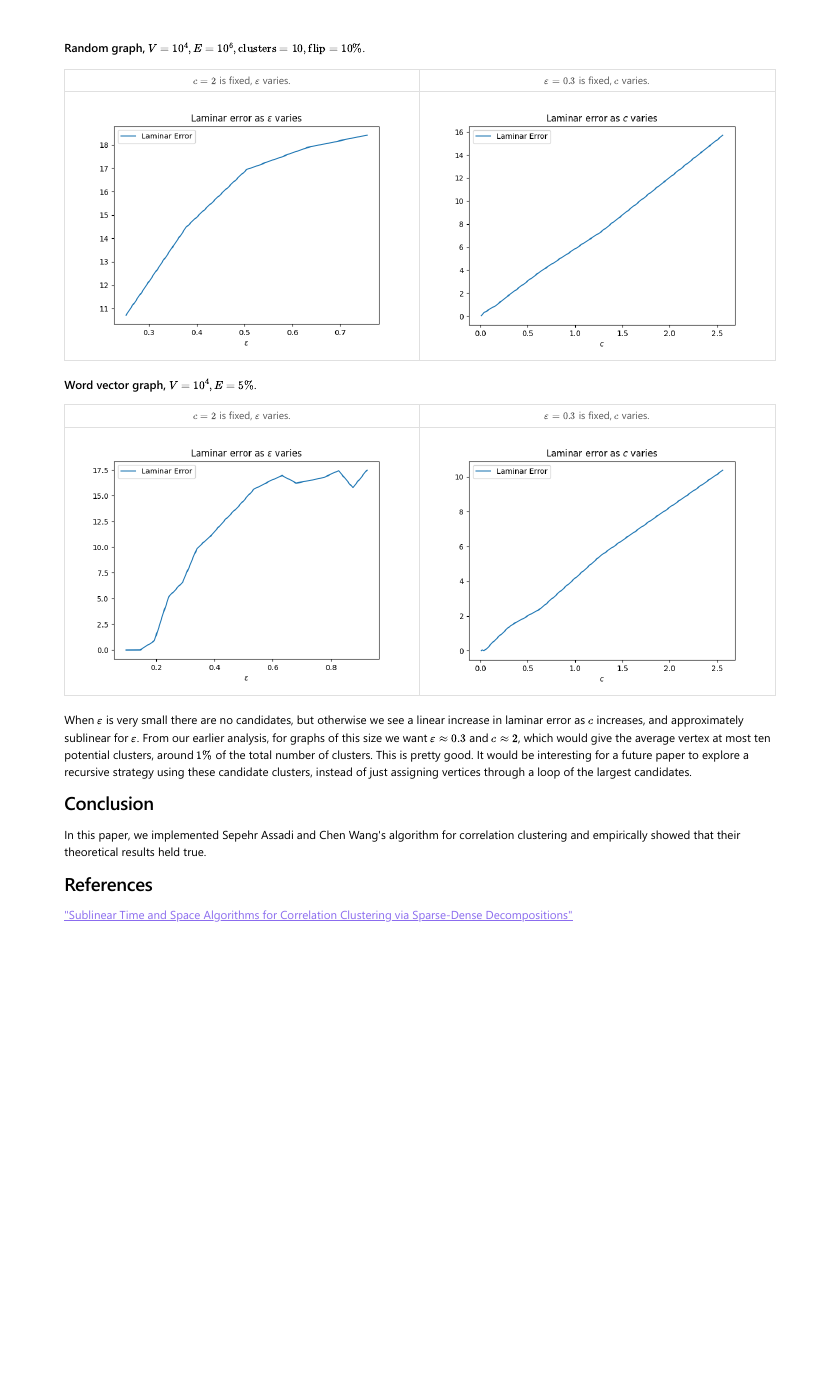
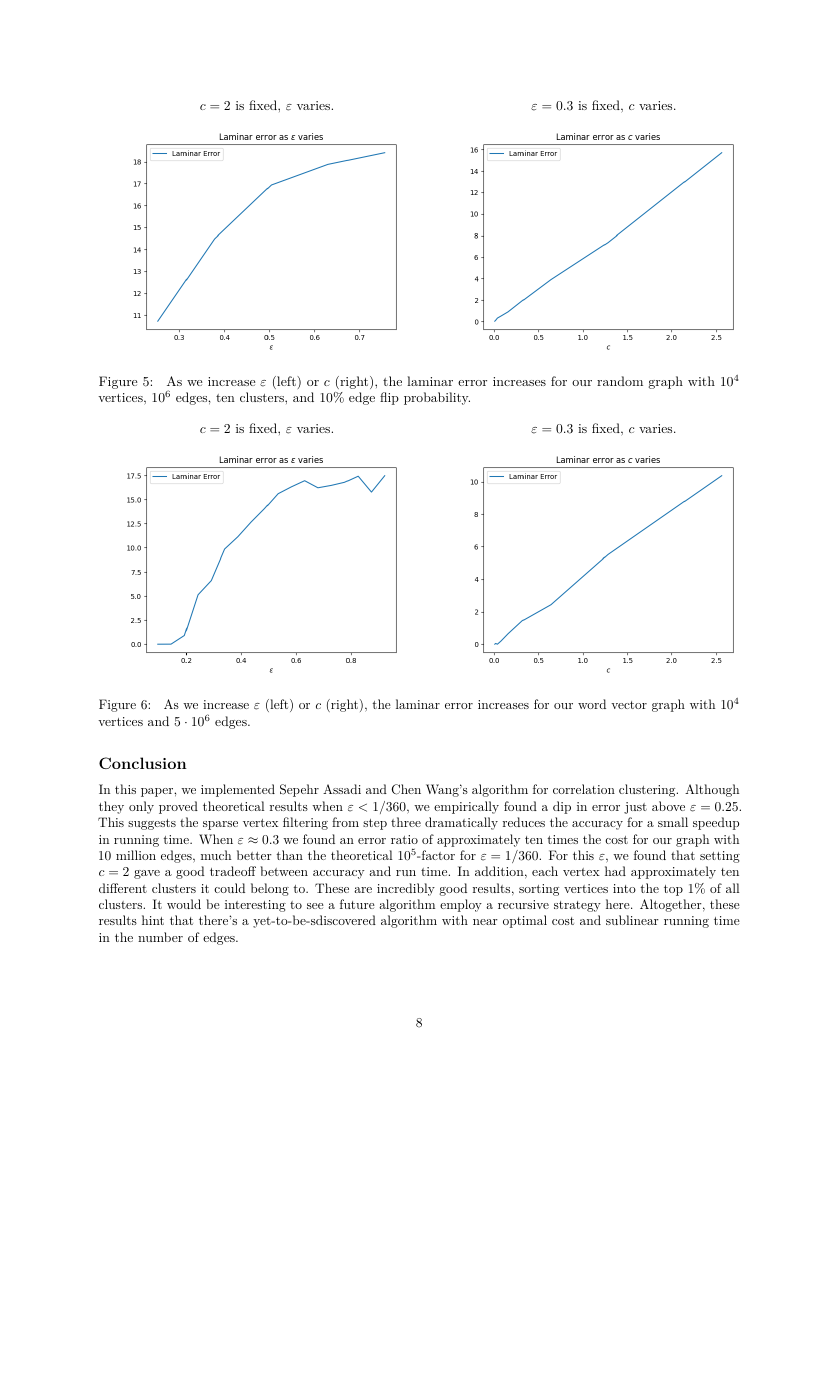
Before and after one commit to cooljoseph1/Clustering-Algorithm-Implementation, a LaTeX document (Final Paper.tex): page 6 of 6 before the commit and page 8 of 9 after it, the shorter picture padded with empty space. The pictures show the PDF file Final Paper.pdf that the author committed with the source.

Commit message:
Finished c section and laminar section

```diff
--- a/Final Paper.tex
+++ b/Final Paper.tex
@@ -368 +360,0 @@ Using the random graph, we get the following approximations as {\(c\)}
-varies:\\
@@ -371,0 +362 @@ Using the word vector graph gives a similar chart:\\
+	\begin{tabular}{cc}
@@ -419,36 +419,38 @@ vertices and number of candidate sets gives the following graphs:
 
-\textbf{Random graph,}
-{\(V = 10^{4},E = 10^{6},\text{clusters} = 10,\text{flip} = 10\%\)}.\\
-{\(c = 2\)} is fixed, {\(\varepsilon\)} varies. \textbar{}
-{\(\varepsilon = 0.3\)} is fixed, {\(c\)} varies.\\
-:-\/-\/-\/-:\textbar:-\/-\/-\/-:\\
-\includegraphics[width=0.5\textwidth]{images/laminar_error_as_epsilon_varies.png}
-\textbar{}
-\includegraphics[width=0.5\textwidth]{images/laminar_error_as_c_varies.png}
+\begin{figure}[!htb]
+	\begin{tabular}{cc}
+		{\(c = 2\)} is fixed, {\(\varepsilon\)} varies. & {\(\varepsilon = 0.3\)} is fixed, {\(c\)} varies.\\
+		\includegraphics[width=0.5\textwidth]{images/laminar_error_as_epsilon_varies.png}
+		&
+		\includegraphics[width=0.5\textwidth]{images/laminar_error_as_c_varies.png}\\
+	\end{tabular}
+	\caption{\label{fig:laminar-error-random-graph}
+		As we increase $\varepsilon$ (left) or $c$ (right), the laminar error increases for our random graph with $10^4$ vertices, $10^6$ edges, ten clusters, and $10\%$ edge flip probability.}
+\end{figure}
 
-\textbf{Word vector graph,} {\(V = 10^{4},E = 5\%\)}.\\
-{\(c = 2\)} is fixed, {\(\varepsilon\)} varies. \textbar{}
-{\(\varepsilon = 0.3\)} is fixed, {\(c\)} varies.\\
-:-\/-\/-\/-:\textbar:-\/-\/-\/-:\\
-\includegraphics[width=0.5\textwidth]{images/laminar_error_as_epsilon_varies_word_vector.png}
-\textbar{}
-\includegraphics[width=0.5\textwidth]{images/laminar_error_as_c_varies_word_vector.png}\\
-When {\(\varepsilon\)} is very small there are no candidates, but
-otherwise we see a linear increase in laminar error as {\(c\)}
-increases, and approximately sublinear for {\(\varepsilon\)}. From our
+\begin{figure}[!htb]
+	\begin{tabular}{cc}
+		{\(c = 2\)} is fixed, {\(\varepsilon\)} varies. & {\(\varepsilon = 0.3\)} is fixed, {\(c\)} varies.\\
+		\includegraphics[width=0.5\textwidth]{images/laminar_error_as_epsilon_varies_word_vector.png}
+		&
+		\includegraphics[width=0.5\textwidth]{images/laminar_error_as_c_varies_word_vector.png}\\
+	\end{tabular}
+	\caption{\label{fig:laminar-error-word-vector-graph}
+		As we increase $\varepsilon$ (left) or $c$ (right), the laminar error increases for our word vector graph with $10^4$ vertices and $5\cdot 10^6$ edges.}
+\end{figure}
+
+For both graphs we see an approximately linear increase in laminar error as {\(c\)}
+increases, and sublinear increase for {\(\varepsilon\)}. From our
 earlier analysis, for graphs of this size we want
   {\(\varepsilon \approx 0.3\)} and {\(c \approx 2\)}, which would give
 the average vertex at most ten potential clusters, around {\(1\%\)} of
-the total number of clusters. This is pretty good. It would be
-interesting for a future paper to explore a recursive strategy using
-these candidate clusters, instead of just assigning vertices through a
-loop of the largest candidates.
+the total number of clusters, narrowing down potential clusters tremendously. In our implementation we assigned vertices to one of these clusters arbitrarily, but it would be interesting for future work to create a better algorithm for assigning clusters in the final step.
 
 \hypertarget{conclusion}{%
   \subsection{Conclusion}\label{conclusion}}
 
 In this paper, we implemented Sepehr Assadi and Chen
-Wang's algorithm for correlation clustering. Although they only proved theoretical results when $\varepsilon < 1/360$, we empirically found a dip in error just above $\varepsilon = 0.25$. This suggests the sparse vertex filtering from step three dramatically reduces the accuracy for a small speedup in running time. When $\varepsilon\approx 0.3$ we found an error ratio of approximately ten times the cost for our graph with 10 million edges, much better than the theoretical $10^5$-factor for $\varepsilon = 1/360$. In addition, each vertex had approximately ten different clusters it could belong to. These are incredibly good results, sorting vertices into the top 1\% of all clusters. It would be interesting to see a future algorithm employ a recursive strategy here. Altogether, these results hint that there's a yet-to-be discovered algorithm with near optimal cost and sublinear running time in the number of edges.
+Wang's algorithm for correlation clustering. Although they only proved theoretical results when $\varepsilon < 1/360$, we empirically found a dip in error just above $\varepsilon = 0.25$. This suggests the sparse vertex filtering from step three dramatically reduces the accuracy for a small speedup in running time. When $\varepsilon\approx 0.3$ we found an error ratio of approximately ten times the cost for our graph with 10 million edges, much better than the theoretical $10^5$-factor for $\varepsilon = 1/360$. For this $\varepsilon$, we found that setting $c = 2$ gave a good tradeoff between accuracy and run time. In addition, each vertex had approximately ten different clusters it could belong to. These are incredibly good results, sorting vertices into the top 1\% of all clusters. It would be interesting to see a future algorithm employ a recursive strategy here. Altogether, these results hint that there's a yet-to-be-sdiscovered algorithm with near optimal cost and sublinear running time in the number of edges.
 
 \hypertarget{references}{%
   \subsection{References}\label{references}}
```
Also changed, not shown: Final Paper.pdf, Final Paper.tex (40 more changed lines), 1 other file.
